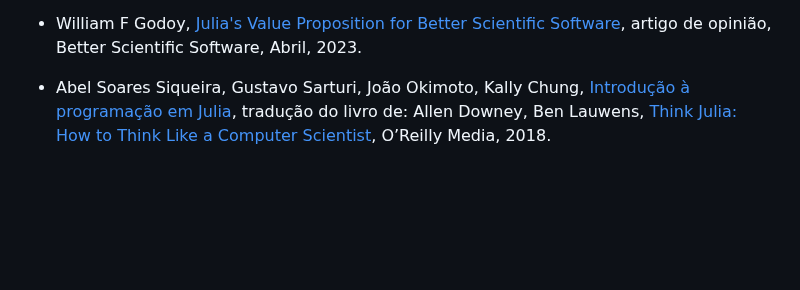
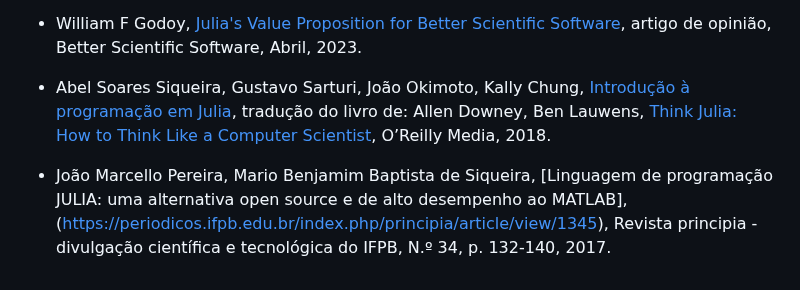
Before and after one commit to Ricardo-Luis/lee-me2, a Markdown page: content/Julia_Pluto.md, the part around the change. Drawn GitHub-style; blank space fills up the shorter version.

```diff
--- a/content/Julia_Pluto.md
+++ b/content/Julia_Pluto.md
@@ -69,3 +69,5 @@ No final de cada *notebook* é indicado o tempo da 1ª compilação, acompanhado
 - William F Godoy, [Julia's Value Proposition for Better Scientific Software](https://bssw.io/blog_posts/julia-s-value-proposition-for-better-scientific-software), artigo de opinião, Better Scientific Software, Abril, 2023.
 
 - Abel Soares Siqueira, Gustavo Sarturi, João Okimoto, Kally Chung, [Introdução à programação em Julia](https://juliaintro.github.io/JuliaIntroBR.jl/), tradução do livro de: Allen Downey, Ben Lauwens, [Think Julia: How to Think Like a Computer Scientist](https://benlauwens.github.io/ThinkJulia.jl/latest/book.html), O’Reilly Media, 2018.
+
+- João Marcello Pereira, Mario Benjamim Baptista de Siqueira, [Linguagem de programação JULIA: uma alternativa open source e de alto desempenho ao MATLAB], (https://periodicos.ifpb.edu.br/index.php/principia/article/view/1345), Revista principia - divulgação científica e tecnológica do IFPB, N.º 34, p. 132-140, 2017.
```
